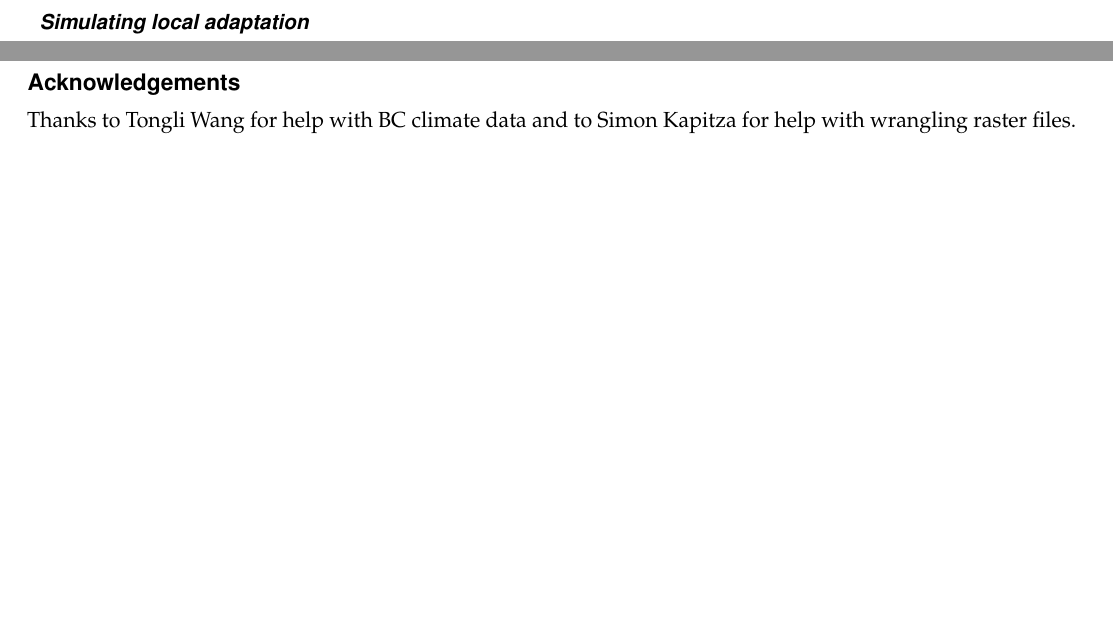
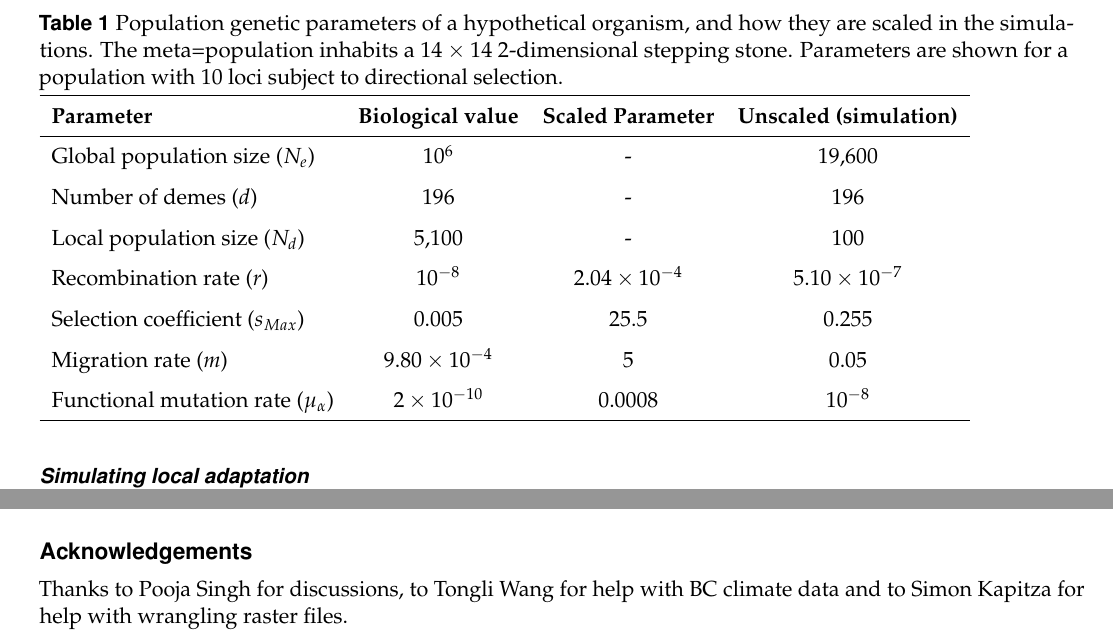
Before and after one commit to CoAdapTree/WZA, a LaTeX document (WriteUp/writeUp.tex): two parts of pages 3 and 6 of 6 before the commit and two parts of pages 3 and 5 of 6 after it, joined at a grey line, cut at the place of the change, the shorter picture padded with empty space. Compiled offline with pdfLaTeX.

Commit message:
continued writing and added a simulation config file for testing

```diff
--- a/WriteUp/writeUp.tex
+++ b/WriteUp/writeUp.tex
@@ -1,6 +1,7 @@
 \documentclass[11pt,twoside,lineno]{GSA_format}
 % Use the documentclass option 'lineno' to view line numbers
-
+\usepackage[normalem]{ulem}
+\useunder{\uline}{\ul}{}
 \articletype{inv} % article type
 % {inv} Investigation
 % {gs} Genomic Selection
@@ -101,5 +102,5 @@ Yeaman et al (2016) proposed a method for combining information across sites in
 
 There are philosophical reasons as to why the WZA should be preferred. First, the Top-candidate test assumes that there is a fraction of the genetic markers analysed that are tagging causal variants (i.e. that there are true positives in the dataset). This is undesirable, because there may well be no detectable variation that contributes to local adaptation present, i.e. the study may simply be underpowered. Secondly, the test gives equal weight to all markers. However, alleles at different frequencies possess different levels of information about population history. A final related point is that all SNPs that have exceeded the significance threshold are treated identically. For example, with a significance threshold of 0.01, genomic regions with only a single outlier are treated in the same way whether that outlier has a \textit{p}-value of 0.009 or $10^{-10}$.
 
-\subsection{Simulating local adaptation}
+\subsection{\underline{Simulating local adaptation}}
 
@@ -106,3 +122,21 @@ There are philosophical reasons as to why the WZA should be preferred. First, th
+\begin{table}[]
+\label{SimulationParameters}
+\caption{Population genetic parameters of a hypothetical organism, and how they are scaled in the simulations. The meta=population inhabits a $14\times14$ 2-dimensional stepping stone. Parameters are shown for a population with 10 loci subject to directional selection.}
+\begin{tabular}{lcccl}
+\cline{1-4}
+\textbf{Parameter} & \textbf{Biological value} & \textbf{Scaled Parameter}        & \textbf{Unscaled (simulation)} \\ \cline{1-4}
+Global population size ($N_e$)                 & $10^6$                                      & -                           & 19,600                                              &           \\
+Number of demes ($d$)                  & 196                                      & -                           & 196                                                &           \\
+Local population size ($N_d$)                  & 5,100                                      & -                           & 100                                                &           \\
+Recombination rate (\textit{r})                        & $10^{-8}$                                      & $2.04 \times 10^{-4}$ & $5.10 \times 10^{-7}$                                           &           \\
+Selection coefficient (\textit{$s_{Max}$})                        & 0.005                                         & 25.5 & 0.255                                           &           \\
+Migration rate (\textit{m})                        & $9.80\times 10^{-4}$                                      & 5        & 0.05                                               &           \\
+Functional mutation rate (\textit{$\mu_\alpha$})                        & $2\times 10^{-10}$                                      & 0.0008        & $10^{-8}$ &           \\ \cline{1-4}
+\end{tabular}
+\end{table}
+\subsubsection{Chromosomal architecture}
+
+\ref{SimulationParameters}
 Simulations were performed in SLiM v3.4 (Messer and Haller).
 We simulated genomes with four chromosomes, modelled using \textit{c} = 0.5 breakpoints.
 Local adaptation can act as a barrier to gene-flow, individuals that migrate from locations where they are well adapted into locations where they are disfavoured may not survive to propagate, so even freely recombining regions of the genome are linked to a degree and will influence evolution in regions of the genome that are freely recombining. To model local adaptation in unlinked regions of the genome, we modelled three cartoon chromosomes. The cartoon chromosomes were short sequences, 1,000bp long, that had a genetic map and net mutation rate (\textit{$U_a$}) that was the as the focal chromosome.
@@ -183,7 +217,7 @@ Genomic regions of low recombination exhibit greater variance in population gene
 
 \section{Acknowledgements}
 
-Thanks to Tongli Wang for help with BC climate data and to Simon Kapitza for help with wrangling raster files.
+Thanks to Pooja Singh for discussions, to Tongli Wang for help with BC climate data and to Simon Kapitza for help with wrangling raster files.
 
 
 
```
Also changed, not shown: WriteUp/writeUp.pdf, WriteUp/writeUp.tex (19 more changed lines), 5 other files.
